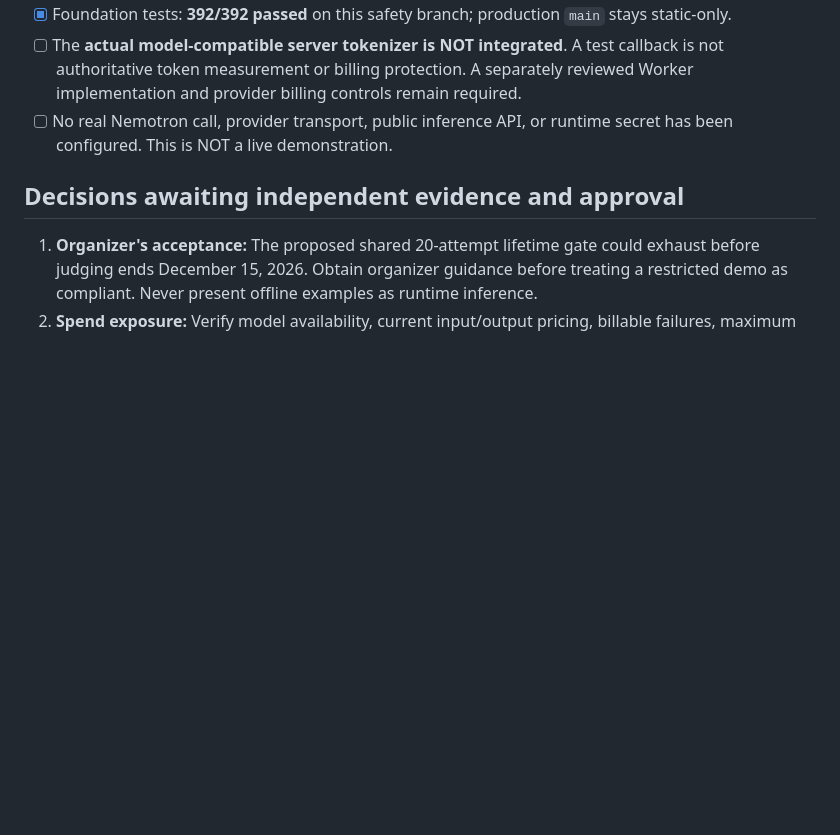
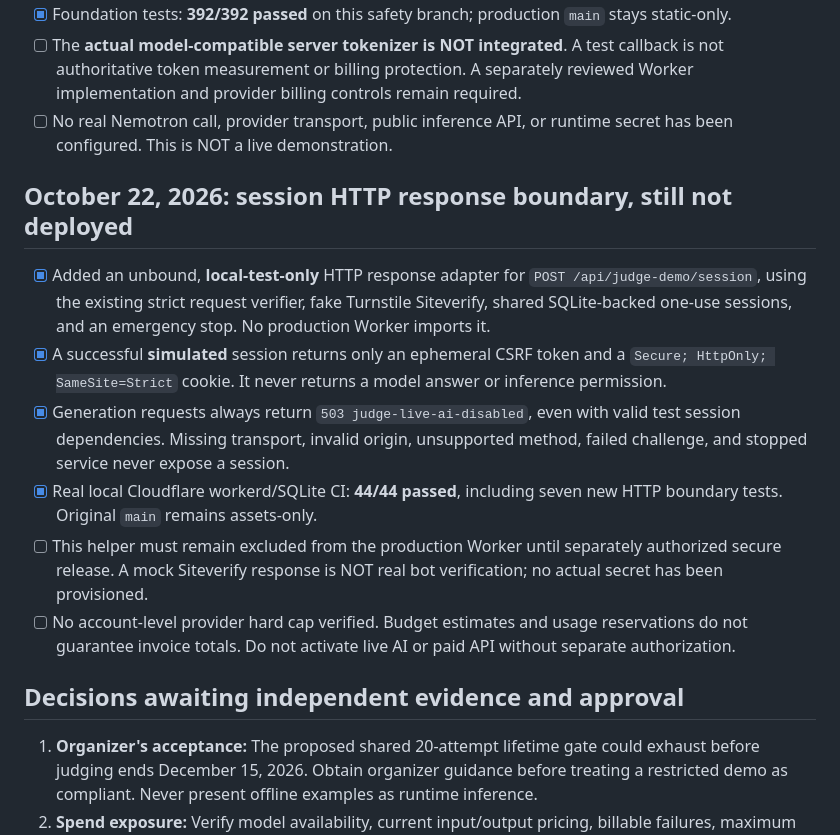
Before and after one commit to DiscoverAIDani/socialspark-hackathon-release, a Markdown page: JUDGE_DEMO_RELEASE_GATE.md, the part around the change. Drawn GitHub-style; blank space fills up the shorter version.

Commit message:
docs: record local HTTP session boundary and separate live authorization requirements

```diff
--- a/JUDGE_DEMO_RELEASE_GATE.md
+++ b/JUDGE_DEMO_RELEASE_GATE.md
@@ -47,6 +47,14 @@ This checklist documents the gap between the public, static offline demo and an
 - [ ] The **actual model-compatible server tokenizer is NOT integrated**. A test callback is not authoritative token measurement or billing protection. A separately reviewed Worker implementation and provider billing controls remain required.
 - [ ] No real Nemotron call, provider transport, public inference API, or runtime secret has been configured. This is NOT a live demonstration.
 
+## October 22, 2026: session HTTP response boundary, still not deployed
+- [x] Added an unbound, **local-test-only** HTTP response adapter for `POST /api/judge-demo/session`, using the existing strict request verifier, fake Turnstile Siteverify, shared SQLite-backed one-use sessions, and an emergency stop. No production Worker imports it.
+- [x] A successful **simulated** session returns only an ephemeral CSRF token and a `Secure; HttpOnly; SameSite=Strict` cookie. It never returns a model answer or inference permission.
+- [x] Generation requests always return `503 judge-live-ai-disabled`, even with valid test session dependencies. Missing transport, invalid origin, unsupported method, failed challenge, and stopped service never expose a session.
+- [x] Real local Cloudflare workerd/SQLite CI: **44/44 passed**, including seven new HTTP boundary tests. Original `main` remains assets-only.
+- [ ] This helper must remain excluded from the production Worker until separately authorized secure release. A mock Siteverify response is NOT real bot verification; no actual secret has been provisioned.
+- [ ] No account-level provider hard cap verified. Budget estimates and usage reservations do not guarantee invoice totals. Do not activate live AI or paid API without separate authorization.
+
 ## Decisions awaiting independent evidence and approval
 1. **Organizer's acceptance:** The proposed shared 20-attempt lifetime gate could exhaust before judging ends December 15, 2026. Obtain organizer guidance before treating a restricted demo as compliant. Never present offline examples as runtime inference.
 2. **Spend exposure:** Verify model availability, current input/output pricing, billable failures, maximum request and response size, actual auto-top-up state, and whether an account-level enforceable hard stop is supported. The $1 application-side reservation is NOT a Nebius guarantee. Keep account/payment details private.
```
